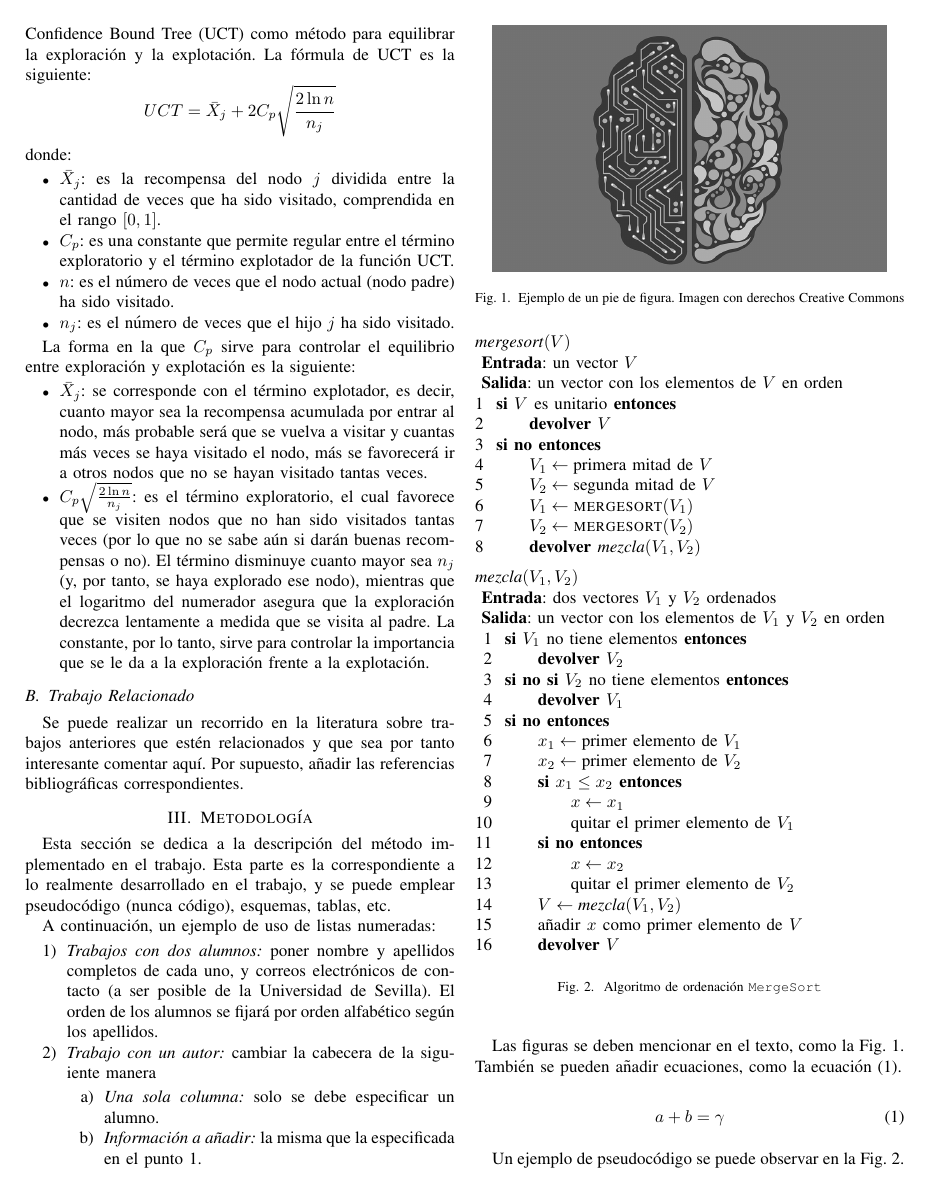
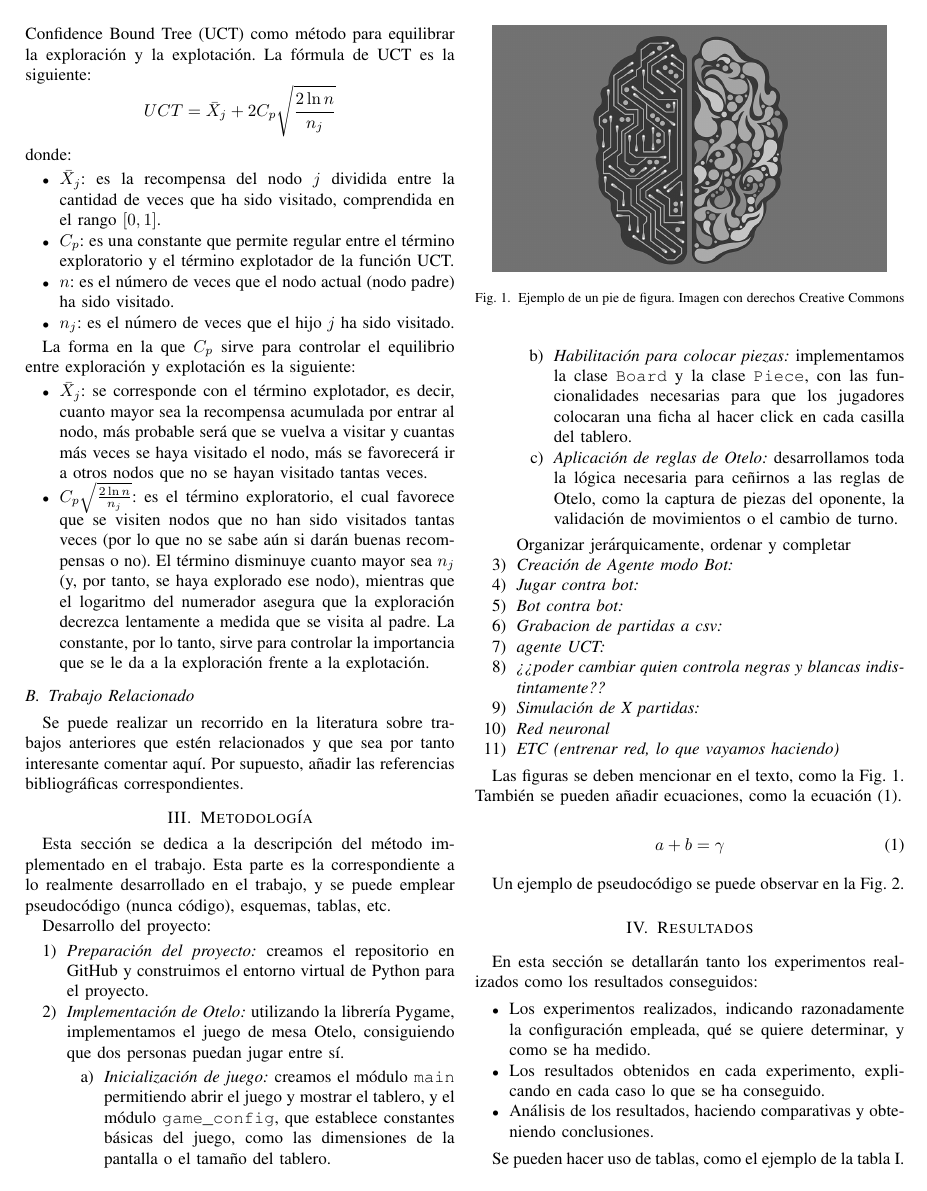
Before and after one commit to Marco2026/Bothello-ai-agent, a LaTeX paper (docs/plantilla-trabajo.tex): page 2 of 4. Compiled offline with pdfLaTeX; a missing font is replaced by an installed copy or a similar font; a LaTeX package or settings file that is missing is left out.

Commit message:
docs: Methodology started

```diff
--- a/docs/plantilla-trabajo.tex
+++ b/docs/plantilla-trabajo.tex
@@ -189,19 +187,39 @@ se puede emplear pseudocódigo (nunca código), esquemas, tablas, etc.
   \label{fig:ejemplo}
 \end{figure}
 
-A continuación, un ejemplo de uso de listas numeradas:
+Desarrollo del proyecto:
 \begin{enumerate}
-\item\label{item:dos-alumnos} \textit{Trabajos con dos alumnos:} poner nombre y
-  apellidos completos de cada uno, y correos electrónicos de contacto (a ser
-  posible de la Universidad de Sevilla). El orden de los alumnos se fijará por
-  orden alfabético según los apellidos.
-\item \textit{Trabajo con un autor:} cambiar la cabecera de la siguiente manera
+\item \textit{Preparación del proyecto:} creamos el repositorio
+  en GitHub y construimos el entorno virtual de Python para el proyecto.
+\item \textit{Implementación de Otelo:} utilizando la librería Pygame,
+  implementamos el juego de mesa Otelo, consiguiendo que dos personas
+  puedan jugar entre sí.
   \begin{enumerate}
-  \item \textit{Una sola columna:} solo se debe especificar un alumno.
-  \item \textit{Información a añadir:} la misma que la especificada en el
-    punto~\ref{item:dos-alumnos}.
+  \item \textit{Inicialización de juego:} creamos el módulo \texttt{main}
+    permitiendo abrir el juego y mostrar el tablero, y el módulo \texttt{game\_config},
+    que establece constantes básicas del juego, como las dimensiones de la pantalla o
+    el tamaño del tablero.
+  \item \textit{Habilitación para colocar piezas:} implementamos la clase \texttt{Board}
+    y la clase \texttt{Piece}, con las funcionalidades necesarias para que los jugadores
+    colocaran una ficha al hacer click en cada casilla del tablero.
+  \item \textit{Aplicación de reglas de Otelo:} desarrollamos toda la lógica necesaria
+    para ceñirnos a las reglas de Otelo, como la captura de piezas del oponente,
+    la validación de movimientos o el cambio de turno.
   \end{enumerate}
+
+Organizar jerárquicamente, ordenar y completar
+\item \textit{Creación de Agente modo Bot:}
+\item \textit{Jugar contra bot:}
+\item \textit{Bot contra bot:}
+\item \textit{Grabacion de partidas a csv:}
+\item \textit{agente UCT:}
+\item \textit{¿¿poder cambiar quien controla negras y blancas indistintamente??}
+\item \textit{Simulación de X partidas:}
+\item \textit{Red neuronal}
+\item \textit{ETC (entrenar red, lo que vayamos haciendo)}
+
 \end{enumerate}
+
 
 Las figuras se deben mencionar en el texto, como la
 \figurename~\ref{fig:ejemplo}. También se pueden añadir ecuaciones, como la
```
Also changed, not shown: docs/plantilla-trabajo.tex (20 more changed lines).
